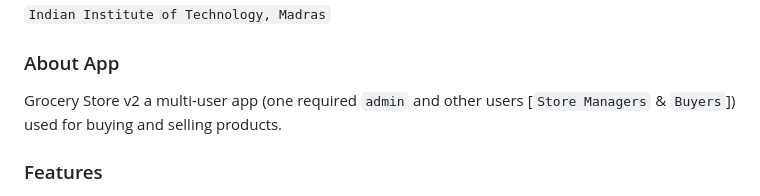
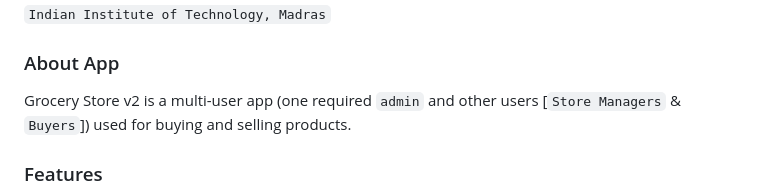
Before and after one commit to vedpratap/grocery_app_v2.0, a Markdown page: README.md, the part around the change. Drawn GitHub-style.

```diff
--- a/README.md
+++ b/README.md
@@ -8,7 +8,7 @@
 
 ### About App
 
-Grocery Store v2 a multi-user app (one required `admin` and other users [`Store Managers` & `Buyers`]) used for buying and selling products.
+Grocery Store v2 is a multi-user app (one required `admin` and other users [`Store Managers` & `Buyers`]) used for buying and selling products.
 
 ### Features
 
```
